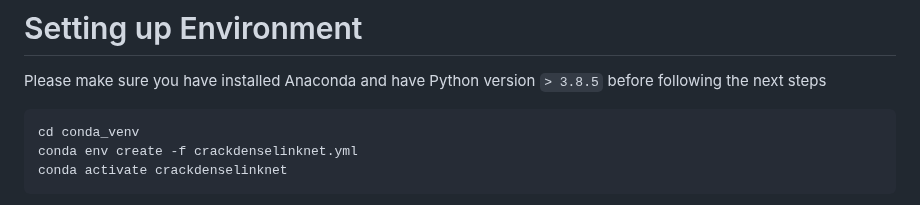
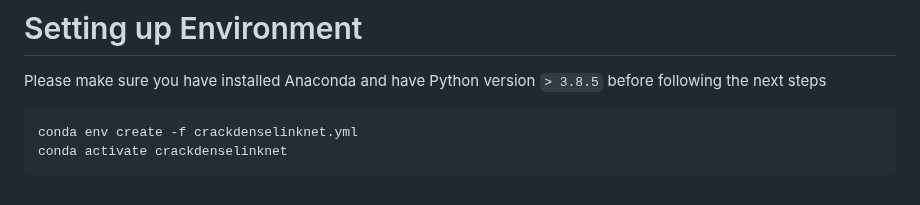
Before and after one commit to preethamam/CrackDenseLinkNet-DeepLearning-CrackSegmentation, a Markdown page: README.md, the part around the change. GitHub-like rendering.

````diff
--- a/README.md
+++ b/README.md
@@ -13,7 +13,6 @@ Cracks are the defects formed by cyclic loading, fatigue, shrinkage, creep, and
 Please make sure you have installed Anaconda and have Python version `> 3.8.5` before following the next steps
 
 ```shell
-cd conda_venv
 conda env create -f crackdenselinknet.yml
 conda activate crackdenselinknet
 ```
````
